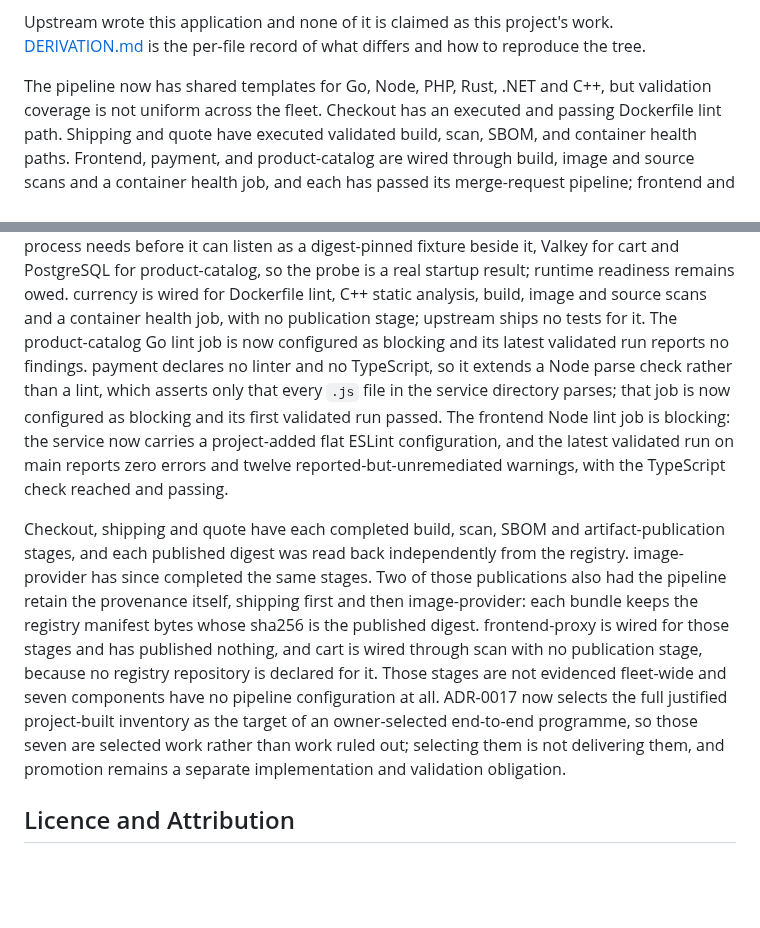
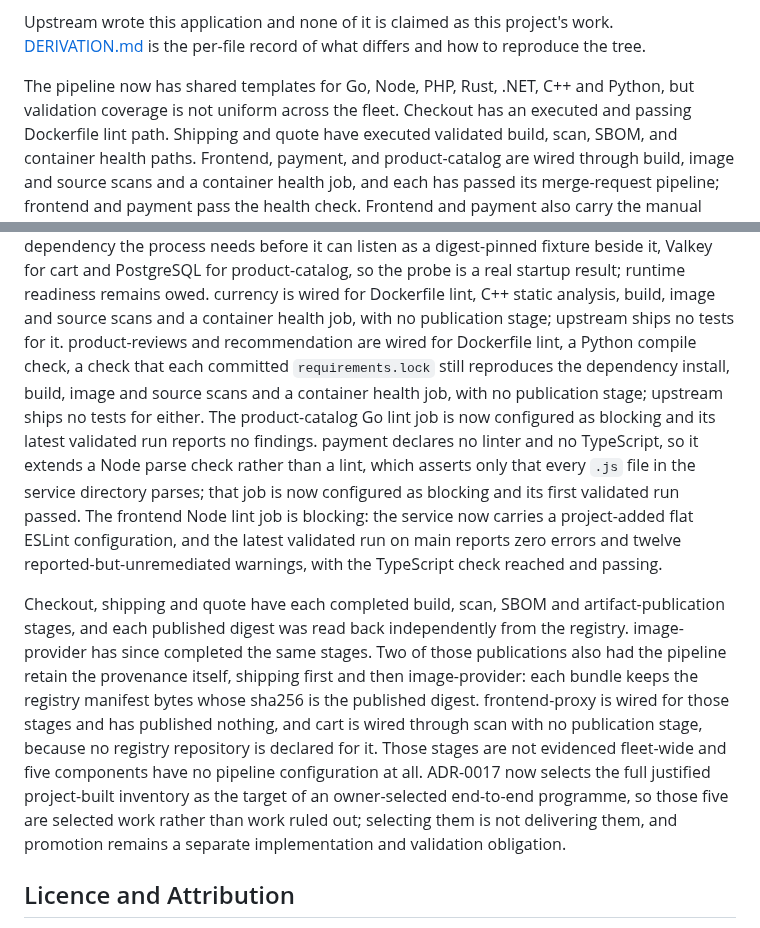
Before and after one commit to Tuhinzman/cloud-platform-workload, a Markdown page: README.md, 2 parts joined by grey strips. Rendered like a GitHub page; blank space fills up the shorter version.

Commit message:
docs: record the Python tier, its pip locks and the counts they change

```diff
--- a/README.md
+++ b/README.md
@@ -60,7 +60,7 @@ Upstream wrote this application and none of it is claimed as this project's work
 [DERIVATION.md](DERIVATION.md) is the per-file record of what differs and how to reproduce
 the tree.
 
-The pipeline now has shared templates for Go, Node, PHP, Rust, .NET and C++, but validation
+The pipeline now has shared templates for Go, Node, PHP, Rust, .NET, C++ and Python, but validation
 coverage is not uniform across the fleet. Checkout has an executed and passing
 Dockerfile lint path. Shipping and quote have executed validated build, scan, SBOM, and
 container health paths. Frontend, payment, and product-catalog are wired through build,
@@ -78,6 +78,10 @@ listen as a digest-pinned fixture beside it, Valkey for cart and PostgreSQL for
 product-catalog, so the probe is a real startup result; runtime readiness remains owed.
 currency is wired for Dockerfile lint, C++ static analysis, build, image and source scans
 and a container health job, with no publication stage; upstream ships no tests for it.
+product-reviews and recommendation are wired for Dockerfile lint, a Python compile check, a
+check that each committed `requirements.lock` still reproduces the dependency install, build,
+image and source scans and a container health job, with no publication stage; upstream ships
+no tests for either.
 The product-catalog Go lint job is now configured as blocking and its latest
 validated run reports no findings. payment declares no linter and no TypeScript, so it
 extends a Node parse check rather than a lint, which asserts only that every `.js` file
@@ -94,9 +98,9 @@ pipeline retain the provenance itself, shipping first and then image-provider: e
 keeps the registry manifest bytes whose sha256 is the published digest. frontend-proxy is
 wired for those stages and has published nothing, and cart is wired through scan with no
 publication stage, because no registry repository is declared for it. Those stages are not
-evidenced fleet-wide and seven components have no pipeline configuration at all. ADR-0017
+evidenced fleet-wide and five components have no pipeline configuration at all. ADR-0017
 now selects the full justified project-built inventory as the target of an owner-selected
-end-to-end programme, so those seven are selected work rather than work ruled out;
+end-to-end programme, so those five are selected work rather than work ruled out;
 selecting them is not delivering them, and promotion remains a separate implementation and
 validation obligation.
 
```
Also changed, not shown: DERIVATION.md (+23 -18 lines), SERVICE-INVENTORY.md (+26 -21 lines).
